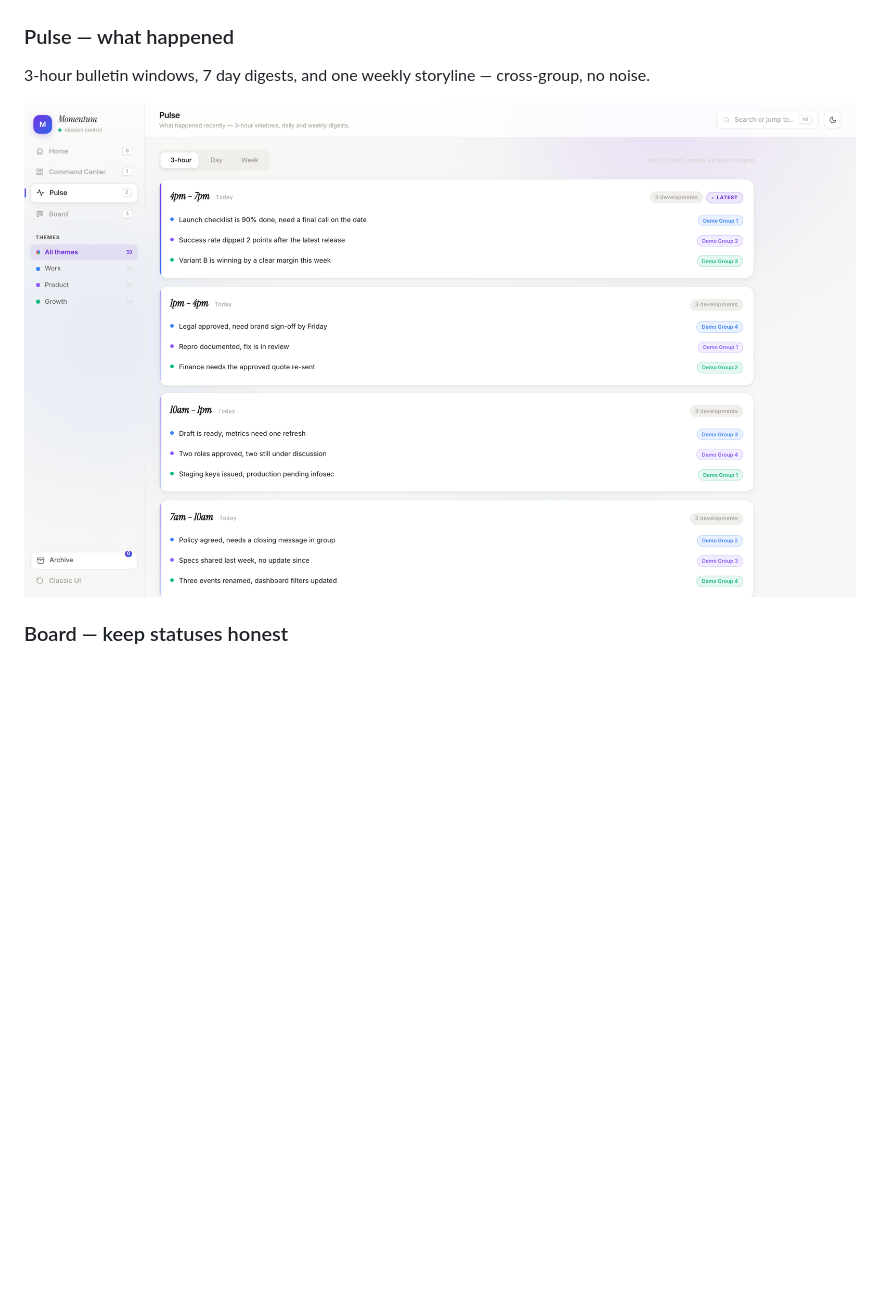
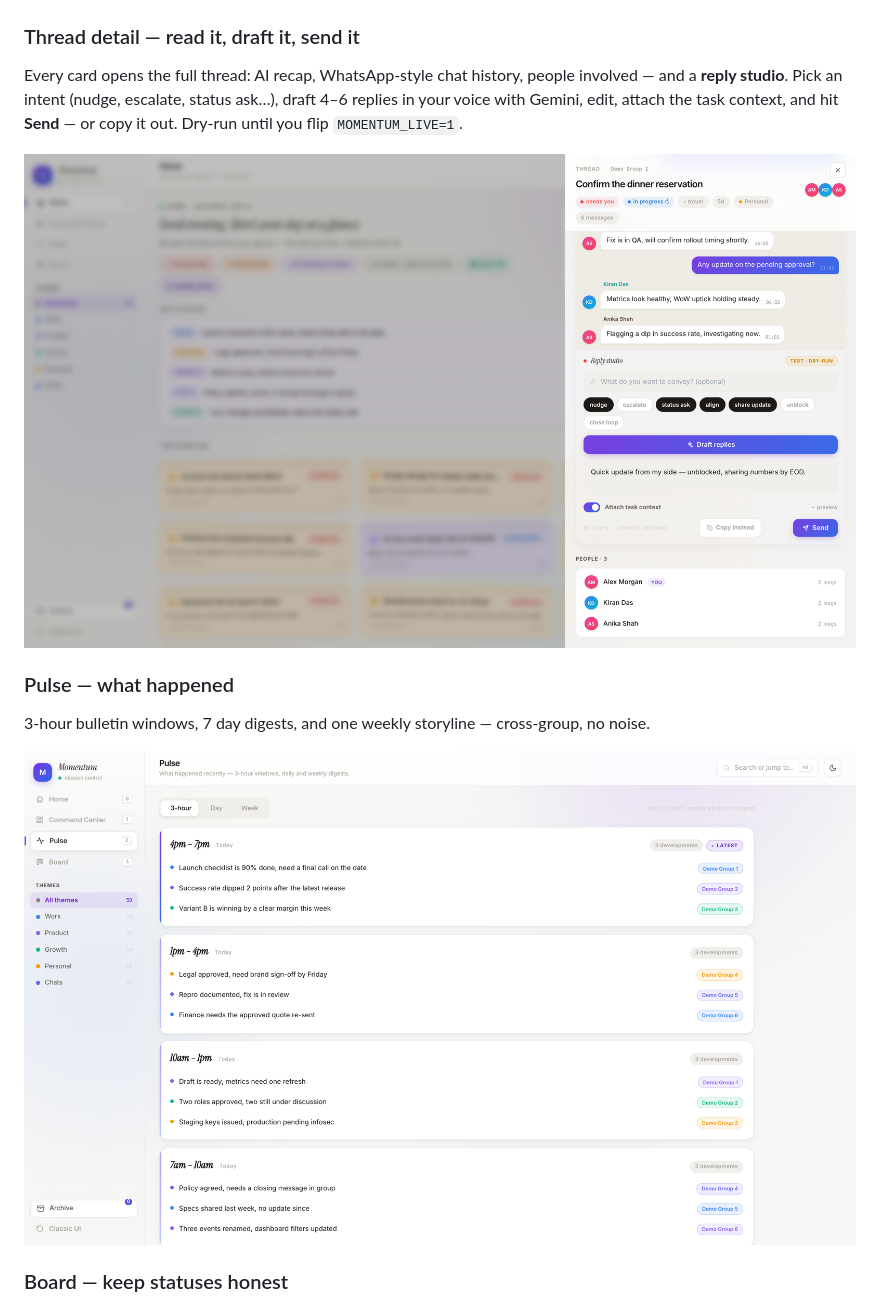
Before and after one commit to sameer-hoda/momentum, a Markdown page: README.md, the part around the change. Rendered like a GitHub page; pictures changed too: assets/pulse.png, assets/thread.png (added); blank space fills up the shorter version.

Commit message:
Showcase: richer demo Atlas (5 themes), thread pane + reply studio shot

```diff
--- a/README.md
+++ b/README.md
@@ -24,6 +24,14 @@ unblock wall tracks activity vs friction, with the 14-day average against the
 prior 14.
 
 ![Command Center](assets/command.png)
+
+### Thread detail — read it, draft it, send it
+Every card opens the full thread: AI recap, WhatsApp-style chat history, people
+involved — and a **reply studio**. Pick an intent (nudge, escalate, status ask…),
+draft 4–6 replies in your voice with Gemini, edit, attach the task context, and
+hit **Send** — or copy it out. Dry-run until you flip `MOMENTUM_LIVE=1`.
+
+![Thread detail](assets/thread.png)
 
 ### Pulse — what happened
 3-hour bulletin windows, 7 day digests, and one weekly storyline — cross-group,
```
Also changed, not shown: assets/command.png, assets/home.png, 1 other file.
